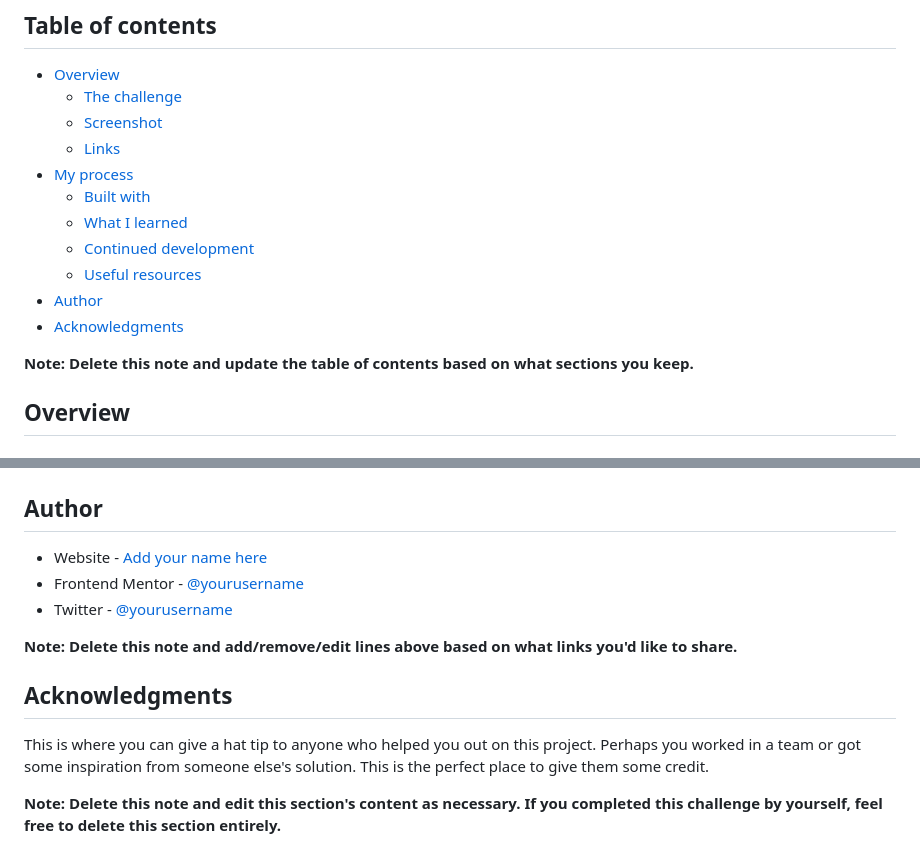
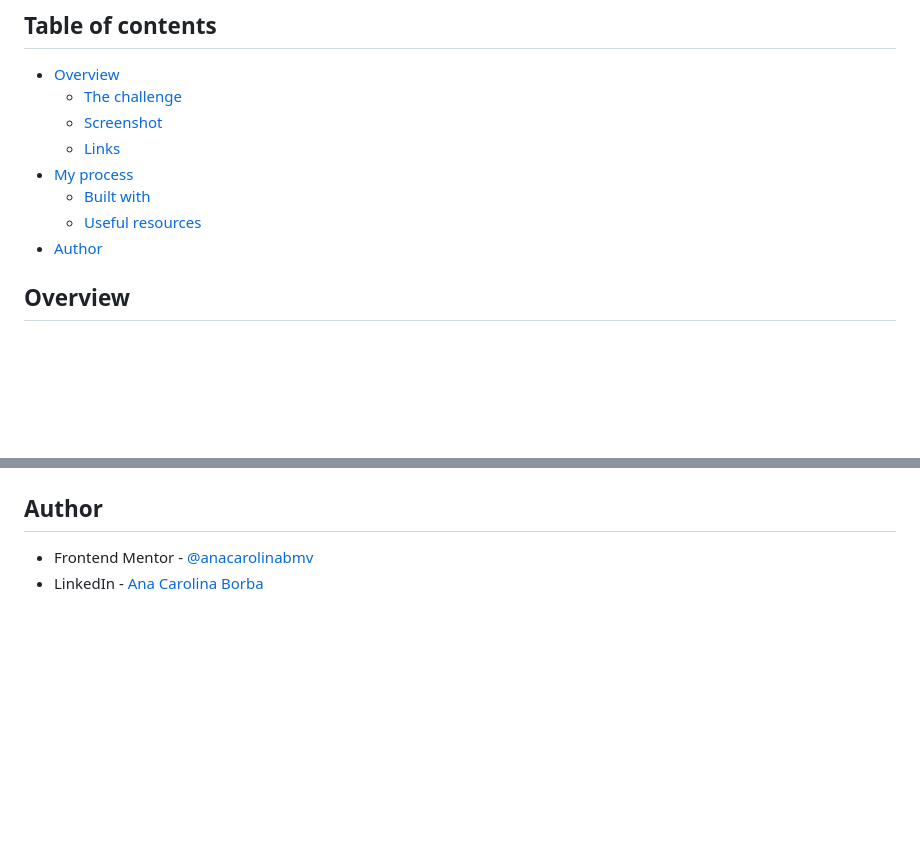
Before and after one commit to anacarolinabmv/FM-dictionary-app, a Markdown page: README-template.md, 2 parts joined by grey strips. Drawn GitHub-style; blank space fills up the shorter version.

```diff
--- a/README-template.md
+++ b/README-template.md
@@ -10,13 +10,8 @@ This is a solution to the [Dictionary web app challenge on Frontend Mentor](http
   - [Links](#links)
 - [My process](#my-process)
   - [Built with](#built-with)
-  - [What I learned](#what-i-learned)
-  - [Continued development](#continued-development)
   - [Useful resources](#useful-resources)
 - [Author](#author)
-- [Acknowledgments](#acknowledgments)
-
-**Note: Delete this note and update the table of contents based on what sections you keep.**
 
 ## Overview
 
@@ -105,14 +53,5 @@ Use this section to outline areas that you want to continue focusing on in futur
 
 ## Author
 
-- Website - [Add your name here](https://www.your-site.com)
-- Frontend Mentor - [@yourusername](https://www.frontendmentor.io/profile/yourusername)
-- Twitter - [@yourusername](https://www.twitter.com/yourusername)
-
-**Note: Delete this note and add/remove/edit lines above based on what links you'd like to share.**
-
-## Acknowledgments
-
-This is where you can give a hat tip to anyone who helped you out on this project. Perhaps you worked in a team or got some inspiration from someone else's solution. This is the perfect place to give them some credit.
-
-**Note: Delete this note and edit this section's content as necessary. If you completed this challenge by yourself, feel free to delete this section entirely.**
+- Frontend Mentor - [@anacarolinabmv](https://www.frontendmentor.io/profile/anacarolinabmv)
+- LinkedIn - [Ana Carolina Borba](https://www.linkedin.com/in/ana-carolina-borba-88377632/)
```
Also changed, not shown: other parts of README-template.md (+5 -52 lines), assets/screnshots/screenshot-desktop--dark.png (added), assets/screnshots/screenshot-desktop--light.png (added), assets/screnshots/screenshot-mobile--dark.png (added), assets/screnshots/screenshot-mobile--light.png (added), 6 other files.
